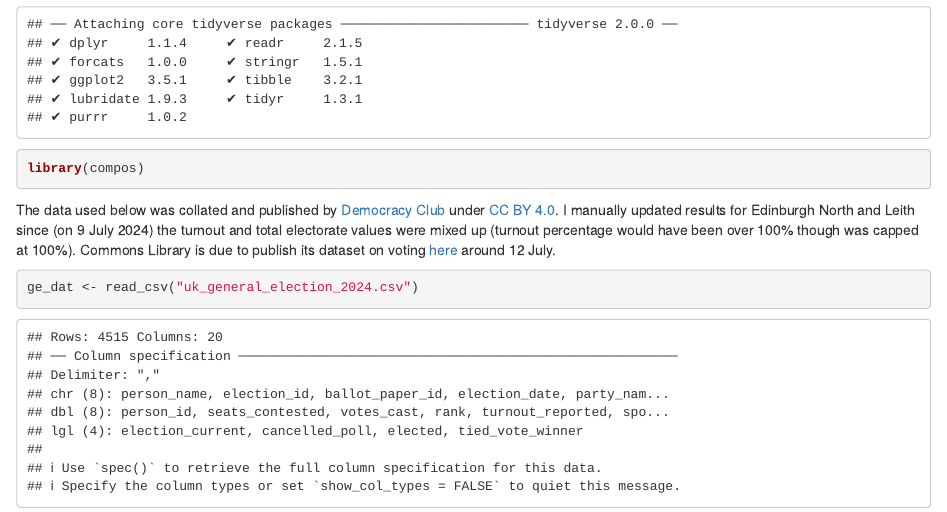
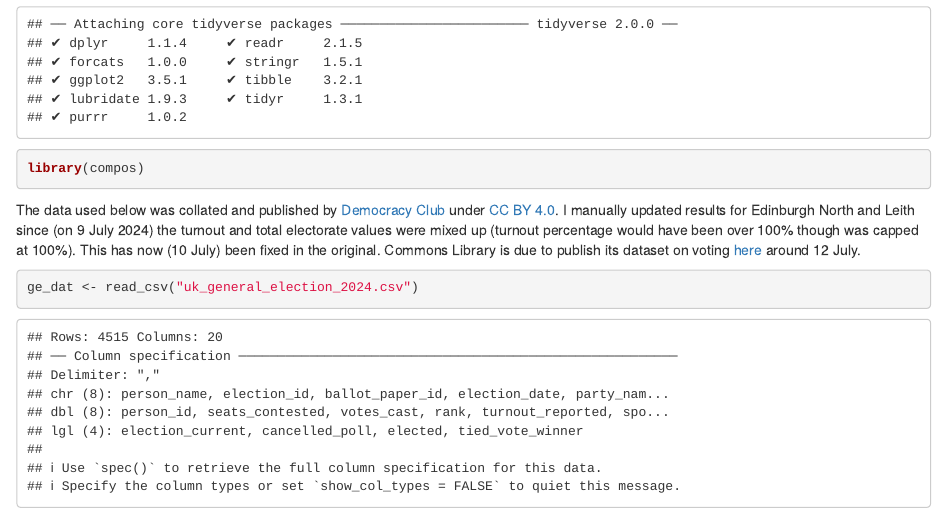
Before and after one commit to InductiveStep/colm-test, an R Markdown document (compos.Rmd): the page in a window 1100 px wide, from 250 px down. The pictures show the output file compos.html that the author committed with the source, opened offline.

Commit message:
Democracy Club data now fixed updated note.

````diff
--- a/compos.Rmd
+++ b/compos.Rmd
@@ -19,7 +19,7 @@ library(compos)
 
 
 
-The data used below was collated and published by [Democracy Club](https://candidates.democracyclub.org.uk/data/?election_id=parl.2024-07-04&field_group=results) under [CC BY 4.0](https://creativecommons.org/licenses/by/4.0/). I manually updated results for Edinburgh North and Leith since (on 9 July 2024) the turnout and total electorate values were mixed up (turnout percentage would have been over 100% though was capped at 100%). Commons Library is due to publish its dataset on voting [here](https://commonslibrary.parliament.uk/research-briefings/cbp-10009/) around 12 July.
+The data used below was collated and published by [Democracy Club](https://candidates.democracyclub.org.uk/data/?election_id=parl.2024-07-04&field_group=results) under [CC BY 4.0](https://creativecommons.org/licenses/by/4.0/). I manually updated results for Edinburgh North and Leith since (on 9 July 2024) the turnout and total electorate values were mixed up (turnout percentage would have been over 100% though was capped at 100%). This has now (10 July) been fixed in the original. Commons Library is due to publish its dataset on voting [here](https://commonslibrary.parliament.uk/research-briefings/cbp-10009/) around 12 July.
 
 
 ```{r}
````
Also changed, not shown: compos.html, compos.nb.html.
